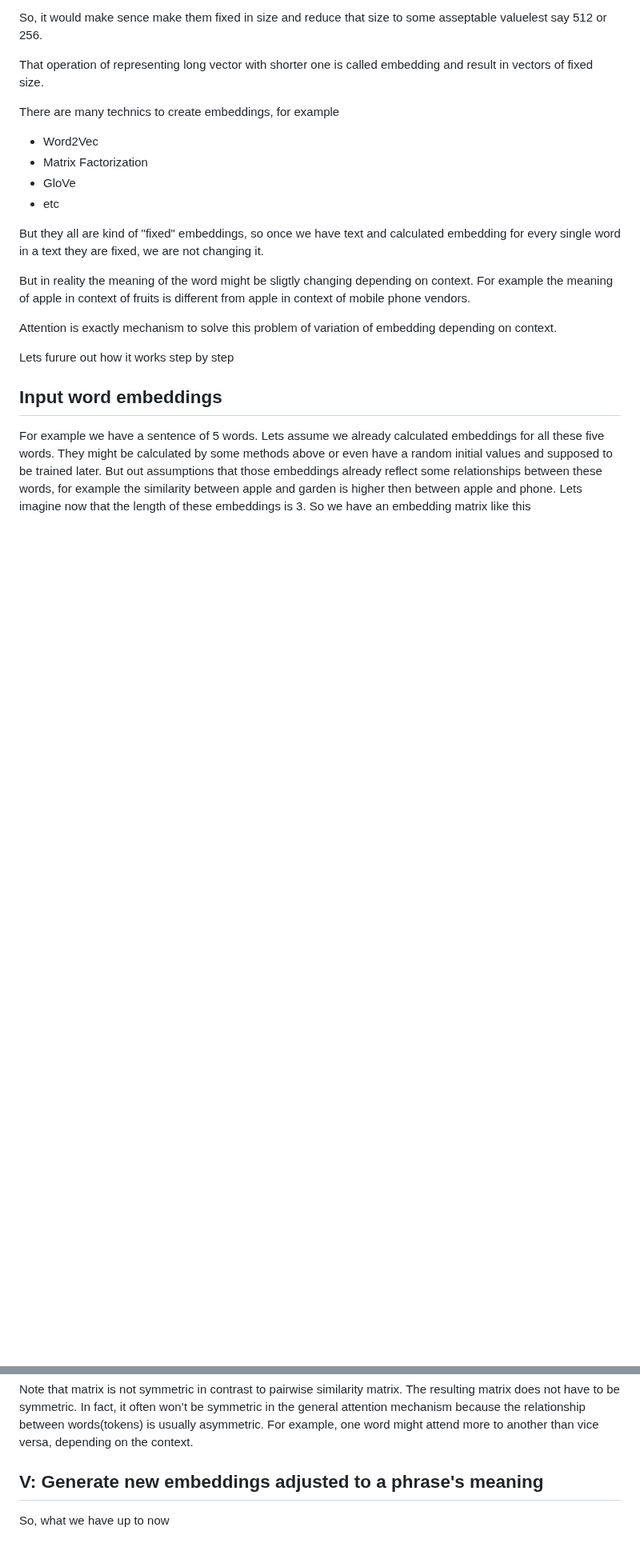
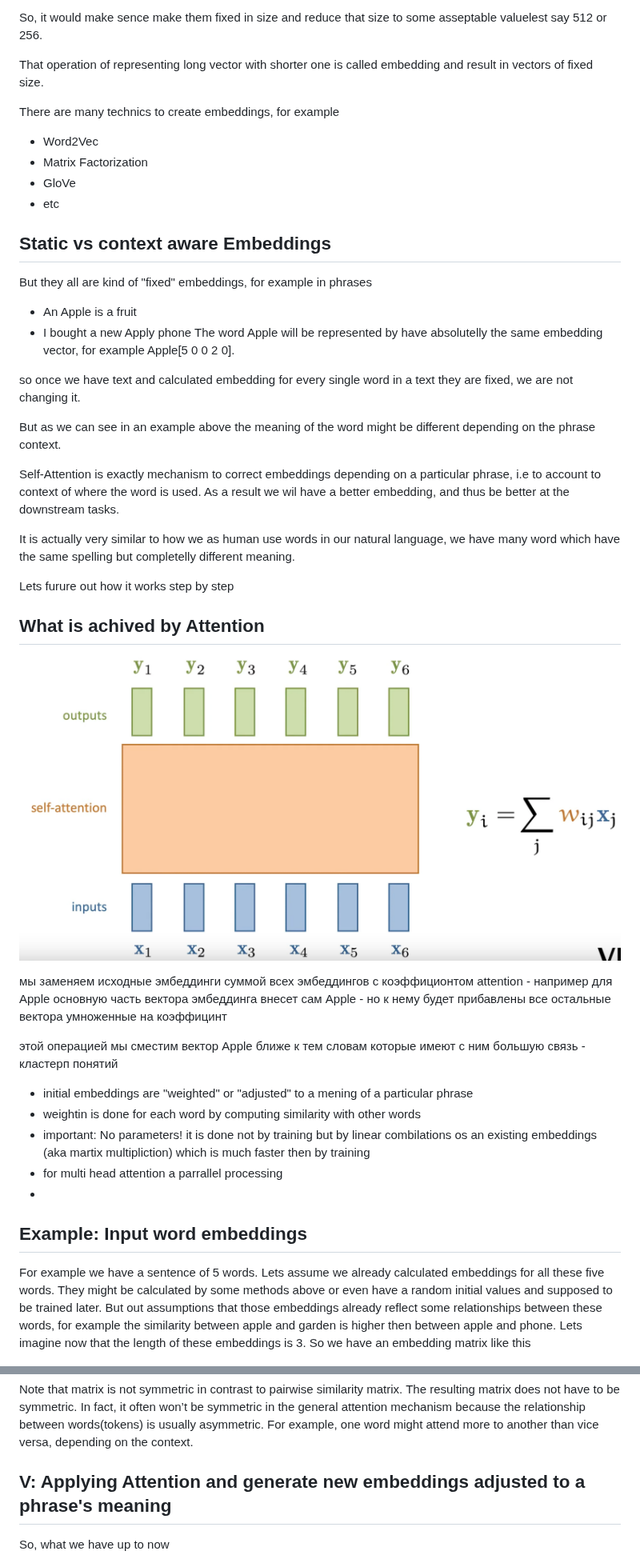
Before and after one commit to alexaibio/teaching_content, a Markdown page: Transformers/attention.md, 2 parts joined by grey strips. Shown at 80% size. Drawn GitHub-style; pictures changed too: Transformers/img/attention_intro.png (added); blank space fills up the shorter version.

Commit message:
More attention

```diff
--- a/Transformers/attention.md
+++ b/Transformers/attention.md
@@ -19,15 +20,42 @@ There are many technics to create embeddings, for example
 - GloVe
 - etc
 
-But they all are kind of "fixed" embeddings, so once we have text and calculated embedding for every single word in a text they are fixed, we are not changing it.
 
-But in reality the meaning of the word might be sligtly changing depending on context. For example the meaning of apple in context of fruits is different from apple in context of mobile phone vendors.
+## Static vs context aware Embeddings
 
-Attention is exactly mechanism to solve this problem of variation of embedding depending on context.
+But they all are kind of "fixed" embeddings, for example in phrases
+- An Apple is a fruit
+- I bought a new Apply phone
+The word Apple will be represented by have absolutelly the same embedding vector, for example Apple[5 0 0 2 0].
+
+so once we have text and calculated embedding for every single word in a text they are fixed, we are not changing it.
+
+But as we can see in an example above the meaning of the word might be different depending on the phrase context.
+
+Self-Attention is exactly mechanism to correct embeddings depending on a particular phrase, i.e to account to context of where the word is used. As a result we wil have a better embedding, and thus be better at the downstream tasks.
+
+It is actually very similar to how we as human use words in our natural language, we have many word which have the same spelling but completelly different meaning.
 
 Lets furure out how it works step by step
 
-## Input word embeddings
+
+## What is achived by Attention
+
+
+![What attention does](img/attention_intro.png)
+
+мы заменяем исходные эмбеддинги суммой всех эмбеддингов с коэффиционтом attention - например для Apple основную часть вектора эмбеддинга внесет сам Apple - но к нему будет прибавлены все остальные вектора умноженные на коэффицинт
+
+этой операцией мы сместим вектор Apple ближе к тем словам которые имеют с ним большую связь - кластерп понятий
+
+- initial embeddings are "weighted" or "adjusted" to a mening of a particular phrase
+- weightin is done for each word by computing similarity with other words
+- important: No parameters! it is done not by training but by linear combilations os an existing embeddings (aka martix multipliction) which is much faster then by training
+- for multi head attention a parrallel processing
+-
+
+
+## Example: Input word embeddings
 For example we have a sentence of 5 words.
 Lets assume we already calculated embeddings for all these five words. They might be calculated by some methods above or even have a random initial values and supposed to be trained later. But out assumptions that those embeddings already reflect some relationships between these words, for example the similarity between apple and garden is higher then between apple and phone.
 Lets imagine now that  the length of these embeddings is 3.
@@ -110,7 +140,7 @@ The resulting matrix does not have to be symmetric. In fact, it often won’t be
 
 
 
-## V: Generate new embeddings adjusted to a phrase's meaning
+## V: Applying Attention and generate new embeddings adjusted to a phrase's meaning
 So, what we have up to now
 - a sentence
 - initial embeddings for each word in this sentence
```
Also changed, not shown: other parts of Transformers/attention.md (+19 -5 lines), drug_development/img/Drug Discovery_1920x1080.jpg (added), 1 other file.
